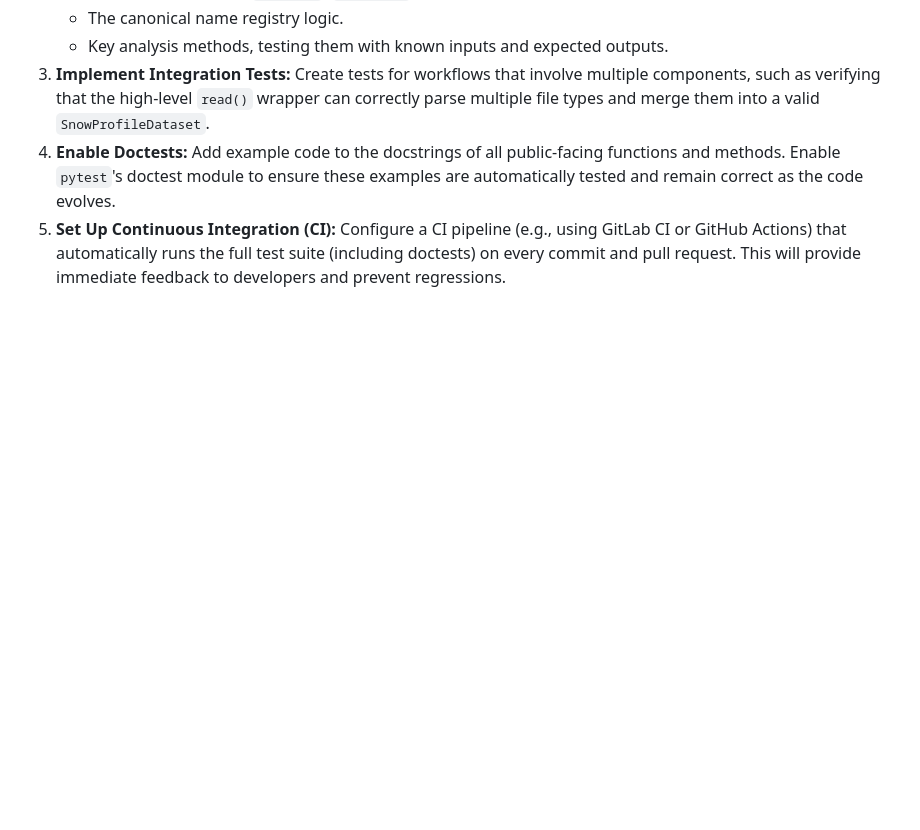
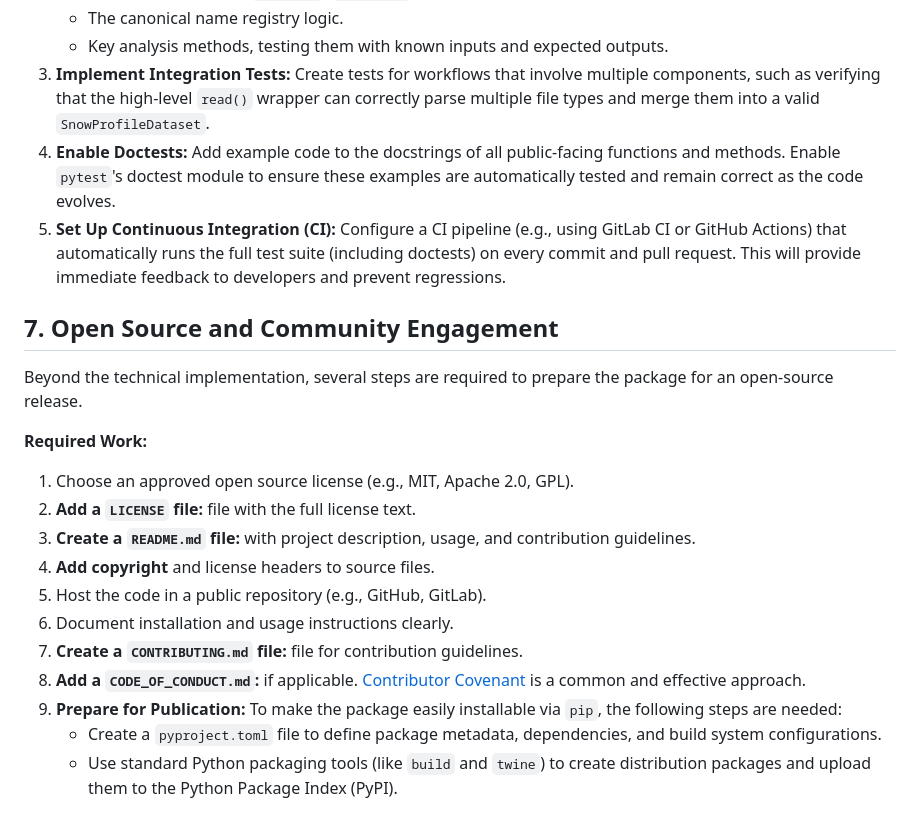
Before and after one commit to ronimos/snowpack, a Markdown page: Adapting snowpack_reader.py to the AvaCollabra Data Model Plan.md, the part around the change. Rendered like a GitHub page; blank space fills up the shorter version.

Commit message:
Add requirements for Open Source

```diff
--- a/Adapting snowpack_reader.py to the AvaCollabra Data Model Plan.md
+++ b/Adapting snowpack_reader.py to the AvaCollabra Data Model Plan.md
@@ -182,3 +182,21 @@ To ensure the reliability and correctness of the refactored package, a comprehen
 3.  **Implement Integration Tests:** Create tests for workflows that involve multiple components, such as verifying that the high-level `read()` wrapper can correctly parse multiple file types and merge them into a valid `SnowProfileDataset`.
 4.  **Enable Doctests:** Add example code to the docstrings of all public-facing functions and methods. Enable `pytest`'s doctest module to ensure these examples are automatically tested and remain correct as the code evolves.
 5.  **Set Up Continuous Integration (CI):** Configure a CI pipeline (e.g., using GitLab CI or GitHub Actions) that automatically runs the full test suite (including doctests) on every commit and pull request. This will provide immediate feedback to developers and prevent regressions.
+
+## 7. Open Source and Community Engagement
+
+Beyond the technical implementation, several steps are required to prepare the package for an open-source release.
+
+**Required Work:**
+
+1.  Choose an approved open source license (e.g., MIT, Apache 2.0, GPL).
+2.  **Add a `LICENSE` file:** file with the full license text.
+3.  **Create a `README.md` file:** with project description, usage, and contribution guidelines.
+4.  **Add copyright** and license headers to source files.
+5.  Host the code in a public repository (e.g., GitHub, GitLab).
+6.  Document installation and usage instructions clearly.
+7.  **Create a `CONTRIBUTING.md` file:** file for contribution guidelines.
+8.  **Add a `CODE_OF_CONDUCT.md`:** if applicable. [Contributor Covenant](https://www.contributor-covenant.org/) is a common and effective approach.
+9.  **Prepare for Publication:** To make the package easily installable via `pip`, the following steps are needed:
+    * Create a `pyproject.toml` file to define package metadata, dependencies, and build system configurations.
+    * Use standard Python packaging tools (like `build` and `twine`) to create distribution packages and upload them to the Python Package Index (PyPI).
```
